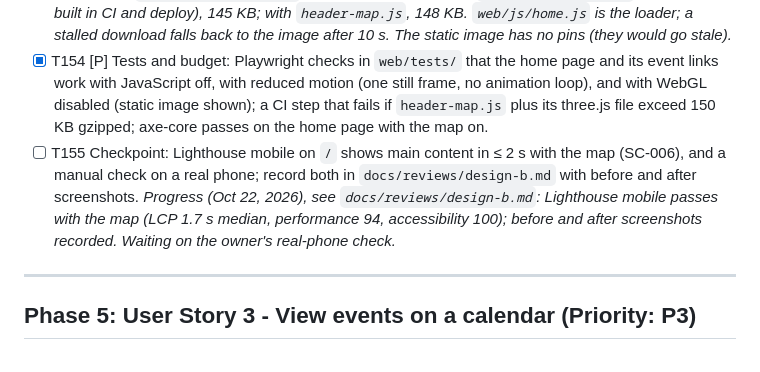
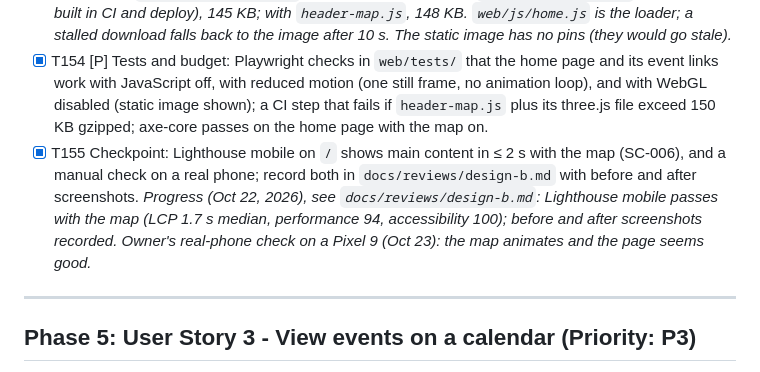
Before and after one commit to timbertino1/CommunityTechConnect, a Markdown page: specs/001-event-aggregator/tasks.md, the part around the change. Rendered like a GitHub page.

```diff
--- a/specs/001-event-aggregator/tasks.md
+++ b/specs/001-event-aggregator/tasks.md
@@ -239,7 +239,7 @@ the new design instead of being redesigned later.
 - [X] T152 [P] Add a city-coordinates table for pins: a `lat`/`lon` per city in `data/areas.yaml` (schema and validation updated), and have `build-site` write `/data/map.json` with each upcoming event's city point and the town points. No geocoding service; an event whose city isn't in the table gets no pin.
 - [X] T153 Write `web/js/header-map.js` (the only module that imports three.js) from the mockup: loaded with a dynamic `import()` after the event list renders; `aria-hidden` canvas; still under `prefers-reduced-motion`; a static image (`web/img/header-map.webp`, rendered once from the same scene, ≤ 40 KB) under Save-Data, `navigator.deviceMemory` < 4, viewports under 600 px, or no WebGL; paused off screen by an IntersectionObserver. Vendor three.js by adding `three` (an exact release ≥ 14 days old) to `web/package.json`, and have `build-site` copy only the needed build file into `dist/vendor/`. Use a tree-shaken bundle (esbuild as a dev dependency) if the full module breaks the budget. *Done (Oct 22, 2026): three.js 0.186.1 ships no minified build and the full module is 189 KB gzipped, so `npm run build:vendor` (esbuild) tree-shakes it to `web/vendor/three.js` (gitignored; built in CI and deploy), 145 KB; with `header-map.js`, 148 KB. `web/js/home.js` is the loader; a stalled download falls back to the image after 10 s. The static image has no pins (they would go stale).*
 - [X] T154 [P] Tests and budget: Playwright checks in `web/tests/` that the home page and its event links work with JavaScript off, with reduced motion (one still frame, no animation loop), and with WebGL disabled (static image shown); a CI step that fails if `header-map.js` plus its three.js file exceed 150 KB gzipped; axe-core passes on the home page with the map on.
-- [ ] T155 Checkpoint: Lighthouse mobile on `/` shows main content in ≤ 2 s with the map (SC-006), and a manual check on a real phone; record both in `docs/reviews/design-b.md` with before and after screenshots. *Progress (Oct 22, 2026), see `docs/reviews/design-b.md`: Lighthouse mobile passes with the map (LCP 1.7 s median, performance 94, accessibility 100); before and after screenshots recorded. Waiting on the owner's real-phone check.*
+- [X] T155 Checkpoint: Lighthouse mobile on `/` shows main content in ≤ 2 s with the map (SC-006), and a manual check on a real phone; record both in `docs/reviews/design-b.md` with before and after screenshots. *Progress (Oct 22, 2026), see `docs/reviews/design-b.md`: Lighthouse mobile passes with the map (LCP 1.7 s median, performance 94, accessibility 100); before and after screenshots recorded. Owner's real-phone check on a Pixel 9 (Oct 23): the map animates and the page seems good.*
 
 ---
 
```
Also changed, not shown: docs/reviews/design-b.md (+7 -6 lines).
